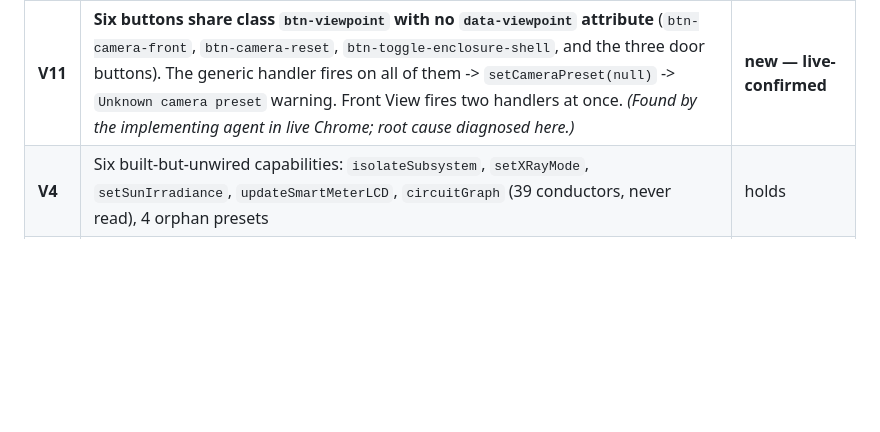
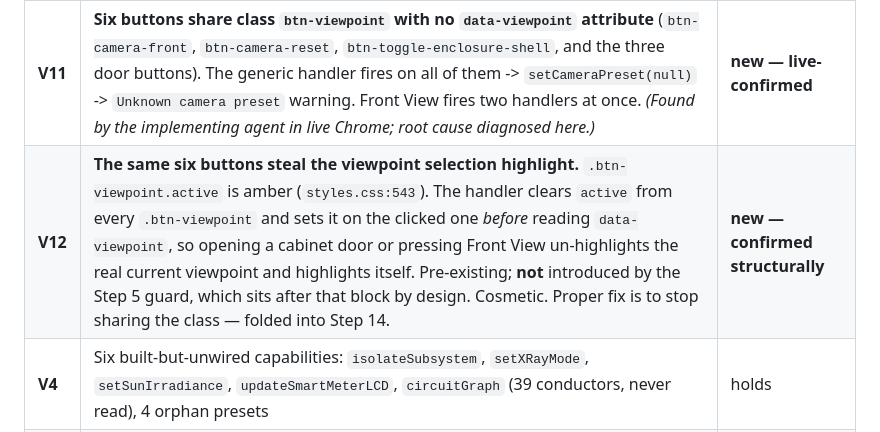
Before and after one commit to sadeghmontazeri/solar3d, a Markdown page: Ideas.md, the part around the change. Drawn GitHub-style; blank space fills up the shorter version.

```diff
--- a/Ideas.md
+++ b/Ideas.md
@@ -180,6 +180,7 @@ All reproduced in Node against unmodified source, or read directly. Nothing infe
 | **V3** | Inspection operates equipment — any `action:'toggle'` object switches on plain click | holds |
 | **V10** | **SBY late-callback race** — 80 ms `setTimeout` with no cancellation overwrites newer commands | **new** |
 | **V11** | **Six buttons share class `btn-viewpoint` with no `data-viewpoint` attribute** (`btn-camera-front`, `btn-camera-reset`, `btn-toggle-enclosure-shell`, and the three door buttons). The generic handler fires on all of them -> `setCameraPreset(null)` -> `Unknown camera preset` warning. Front View fires two handlers at once. *(Found by the implementing agent in live Chrome; root cause diagnosed here.)* | **new — live-confirmed** |
+| **V12** | **The same six buttons steal the viewpoint selection highlight.** `.btn-viewpoint.active` is amber (`styles.css:543`). The handler clears `active` from every `.btn-viewpoint` and sets it on the clicked one *before* reading `data-viewpoint`, so opening a cabinet door or pressing Front View un-highlights the real current viewpoint and highlights itself. Pre-existing; **not** introduced by the Step 5 guard, which sits after that block by design. Cosmetic. Proper fix is to stop sharing the class — folded into Step 14. | **new — confirmed structurally** |
 | **V4** | Six built-but-unwired capabilities: `isolateSubsystem`, `setXRayMode`, `setSunIrradiance`, `updateSmartMeterLCD`, `circuitGraph` (39 conductors, never read), 4 orphan presets | holds |
 | **V5** | 8-button bottom bar drives only the SLD, never the 3D | holds |
 | **V6** | Flow direction conflicts with cable geometry and import/export sign | holds |
```
Also changed, not shown: HISTORY.md (+60 -0 lines), PLAN.md (+8 -0 lines).
